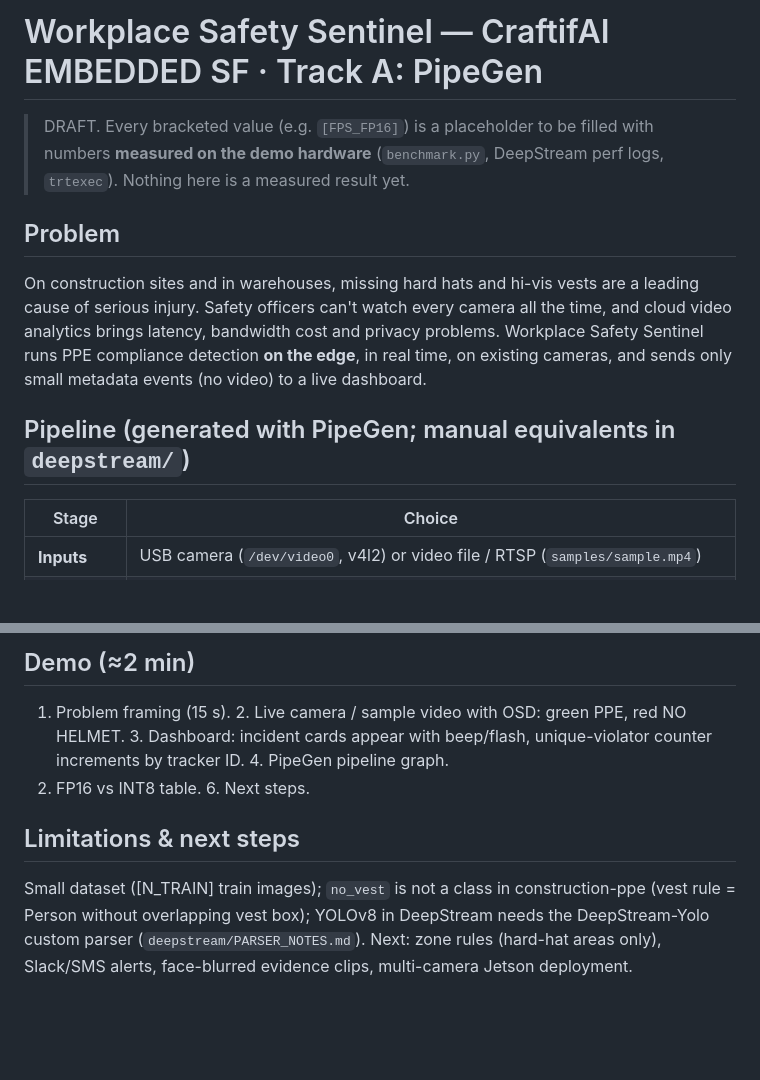
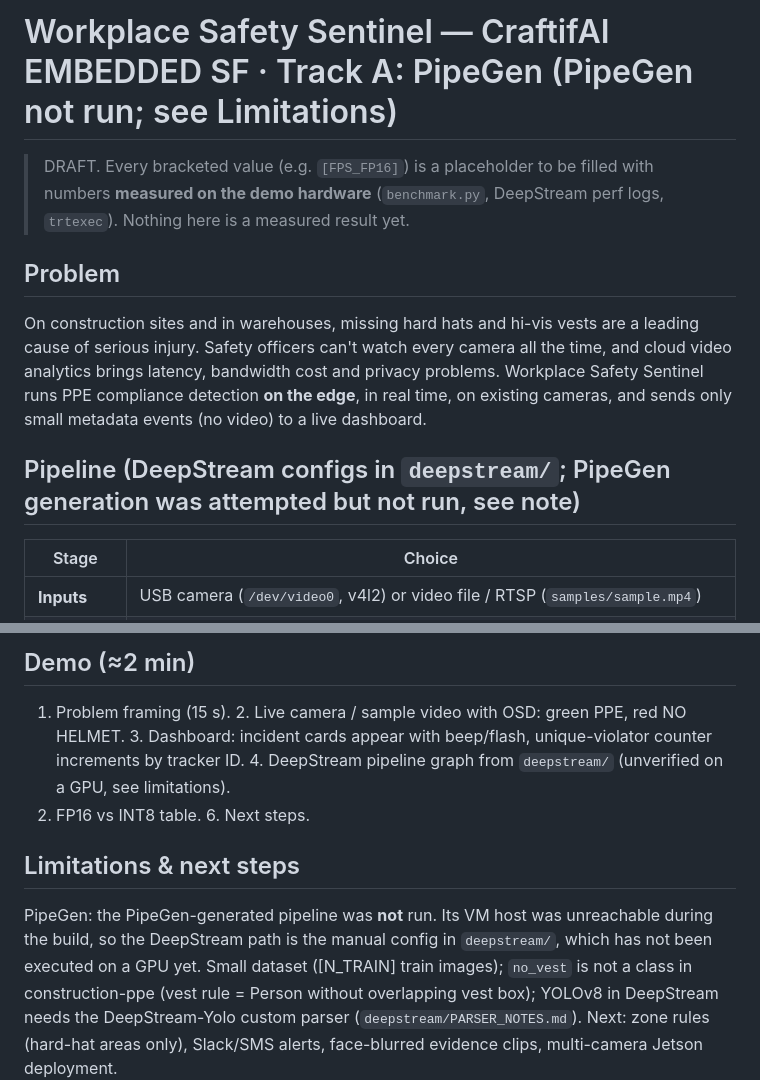
Before and after one commit to manvendersingh21/CraftifAIHackathon_CRA002, a Markdown page: SUBMISSION.md, 2 parts joined by grey strips. Drawn GitHub-style; blank space fills up the shorter version.

Commit message:
Mark PipeGen as not run in submission header
Co-Authored-By: Weave Router <router@weaveos.com>

```diff
--- a/SUBMISSION.md
+++ b/SUBMISSION.md
@@ -1,4 +1,4 @@
-# Workplace Safety Sentinel — CraftifAI EMBEDDED SF · Track A: PipeGen
+# Workplace Safety Sentinel — CraftifAI EMBEDDED SF · Track A: PipeGen (PipeGen not run; see Limitations)
 
 > DRAFT. Every bracketed value (e.g. `[FPS_FP16]`) is a placeholder to be filled with numbers **measured on the
 > demo hardware** (`benchmark.py`, DeepStream perf logs, `trtexec`). Nothing here is a measured result yet.
@@ -9,7 +9,7 @@ Safety officers can't watch every camera all the time, and cloud video analytics
 privacy problems. Workplace Safety Sentinel runs PPE compliance detection **on the edge**, in real time, on existing
 cameras, and sends only small metadata events (no video) to a live dashboard.
 
-## Pipeline (generated with PipeGen; manual equivalents in `deepstream/`)
+## Pipeline (DeepStream configs in `deepstream/`; PipeGen generation was attempted but not run, see note)
 | Stage | Choice |
 |---|---|
 | **Inputs** | USB camera (`/dev/video0`, v4l2) or video file / RTSP (`samples/sample.mp4`) |
@@ -52,10 +52,11 @@ violators by tracker ID, and beeps + flashes the screen on each new violation.
 
 ## Demo (≈2 min)
 1. Problem framing (15 s).  2. Live camera / sample video with OSD: green PPE, red NO HELMET.  3. Dashboard: incident
-cards appear with beep/flash, unique-violator counter increments by tracker ID.  4. PipeGen pipeline graph.
+cards appear with beep/flash, unique-violator counter increments by tracker ID.  4. DeepStream pipeline graph from `deepstream/` (unverified on a GPU, see limitations).
 5. FP16 vs INT8 table.  6. Next steps.
 
 ## Limitations & next steps
+PipeGen: the PipeGen-generated pipeline was **not** run. Its VM host was unreachable during the build, so the DeepStream path is the manual config in `deepstream/`, which has not been executed on a GPU yet.
 Small dataset ([N_TRAIN] train images); `no_vest` is not a class in construction-ppe (vest rule = Person without
 overlapping vest box); YOLOv8 in DeepStream needs the DeepStream-Yolo custom parser (`deepstream/PARSER_NOTES.md`).
 Next: zone rules (hard-hat areas only), Slack/SMS alerts, face-blurred evidence clips, multi-camera Jetson deployment.
```
